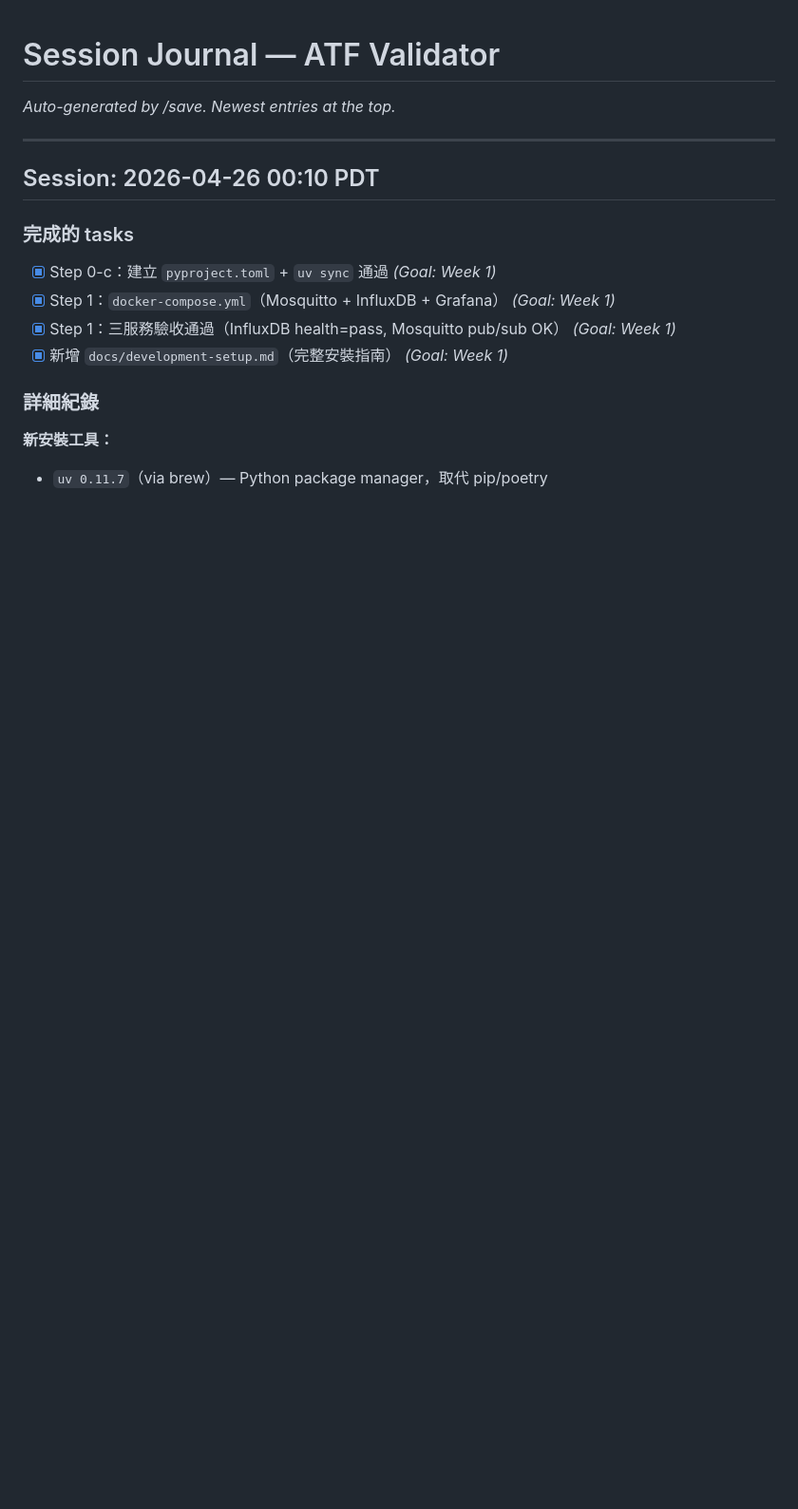
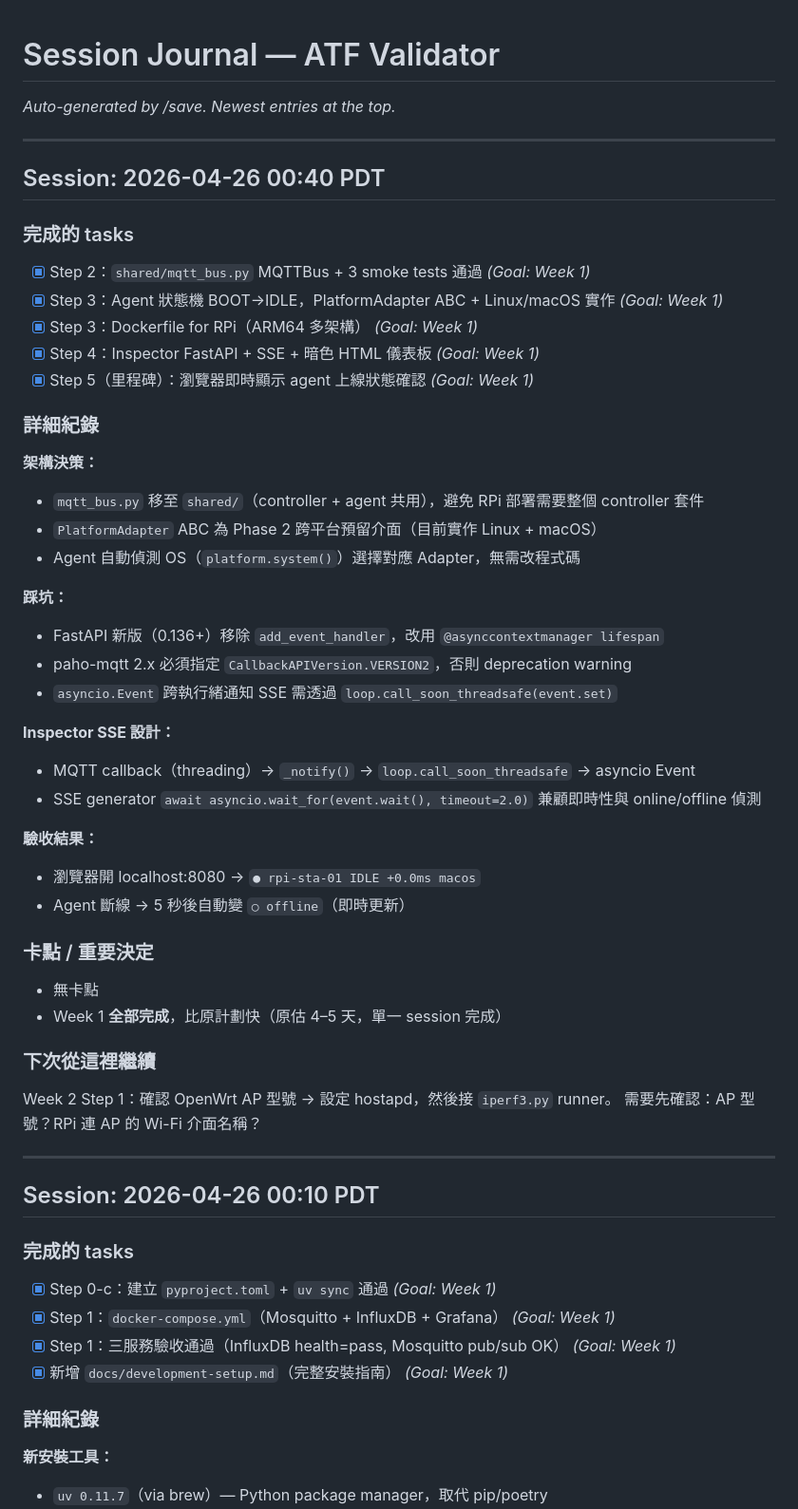
Before and after one commit to marsyanggo/syncbench, a Markdown page: SAVE.md, the part around the change. Shown at 95% size. Drawn GitHub-style; blank space fills up the shorter version.

Commit message:
Progress update: Week 1 all steps complete
Step 2-5 done. Week 1 milestone achieved:
browser shows rpi-sta-01 online with real-time SSE updates.

```diff
--- a/SAVE.md
+++ b/SAVE.md
@@ -1,6 +1,48 @@
 # Session Journal — ATF Validator
 
 _Auto-generated by /save. Newest entries at the top._
+
+---
+
+## Session: 2026-04-26 00:40 PDT
+
+### 完成的 tasks
+
+- [x] Step 2：`shared/mqtt_bus.py` MQTTBus + 3 smoke tests 通過  _(Goal: Week 1)_
+- [x] Step 3：Agent 狀態機 BOOT→IDLE，PlatformAdapter ABC + Linux/macOS 實作  _(Goal: Week 1)_
+- [x] Step 3：Dockerfile for RPi（ARM64 多架構）  _(Goal: Week 1)_
+- [x] Step 4：Inspector FastAPI + SSE + 暗色 HTML 儀表板  _(Goal: Week 1)_
+- [x] Step 5（里程碑）：瀏覽器即時顯示 agent 上線狀態確認  _(Goal: Week 1)_
+
+### 詳細紀錄
+
+**架構決策：**
+- `mqtt_bus.py` 移至 `shared/`（controller + agent 共用），避免 RPi 部署需要整個 controller 套件
+- `PlatformAdapter` ABC 為 Phase 2 跨平台預留介面（目前實作 Linux + macOS）
+- Agent 自動偵測 OS（`platform.system()`）選擇對應 Adapter，無需改程式碼
+
+**踩坑：**
+- FastAPI 新版（0.136+）移除 `add_event_handler`，改用 `@asynccontextmanager lifespan`
+- paho-mqtt 2.x 必須指定 `CallbackAPIVersion.VERSION2`，否則 deprecation warning
+- `asyncio.Event` 跨執行緒通知 SSE 需透過 `loop.call_soon_threadsafe(event.set)`
+
+**Inspector SSE 設計：**
+- MQTT callback（threading）→ `_notify()` → `loop.call_soon_threadsafe` → asyncio Event
+- SSE generator `await asyncio.wait_for(event.wait(), timeout=2.0)` 兼顧即時性與 online/offline 偵測
+
+**驗收結果：**
+- 瀏覽器開 localhost:8080 → `● rpi-sta-01 IDLE +0.0ms macos`
+- Agent 斷線 → 5 秒後自動變 `○ offline`（即時更新）
+
+### 卡點 / 重要決定
+
+- 無卡點
+- Week 1 **全部完成**，比原計劃快（原估 4–5 天，單一 session 完成）
+
+### 下次從這裡繼續
+
+Week 2 Step 1：確認 OpenWrt AP 型號 → 設定 hostapd，然後接 `iperf3.py` runner。
+需要先確認：AP 型號？RPi 連 AP 的 Wi-Fi 介面名稱？
 
 ---
 
```
Also changed, not shown: TARGET.md (+17 -15 lines).
